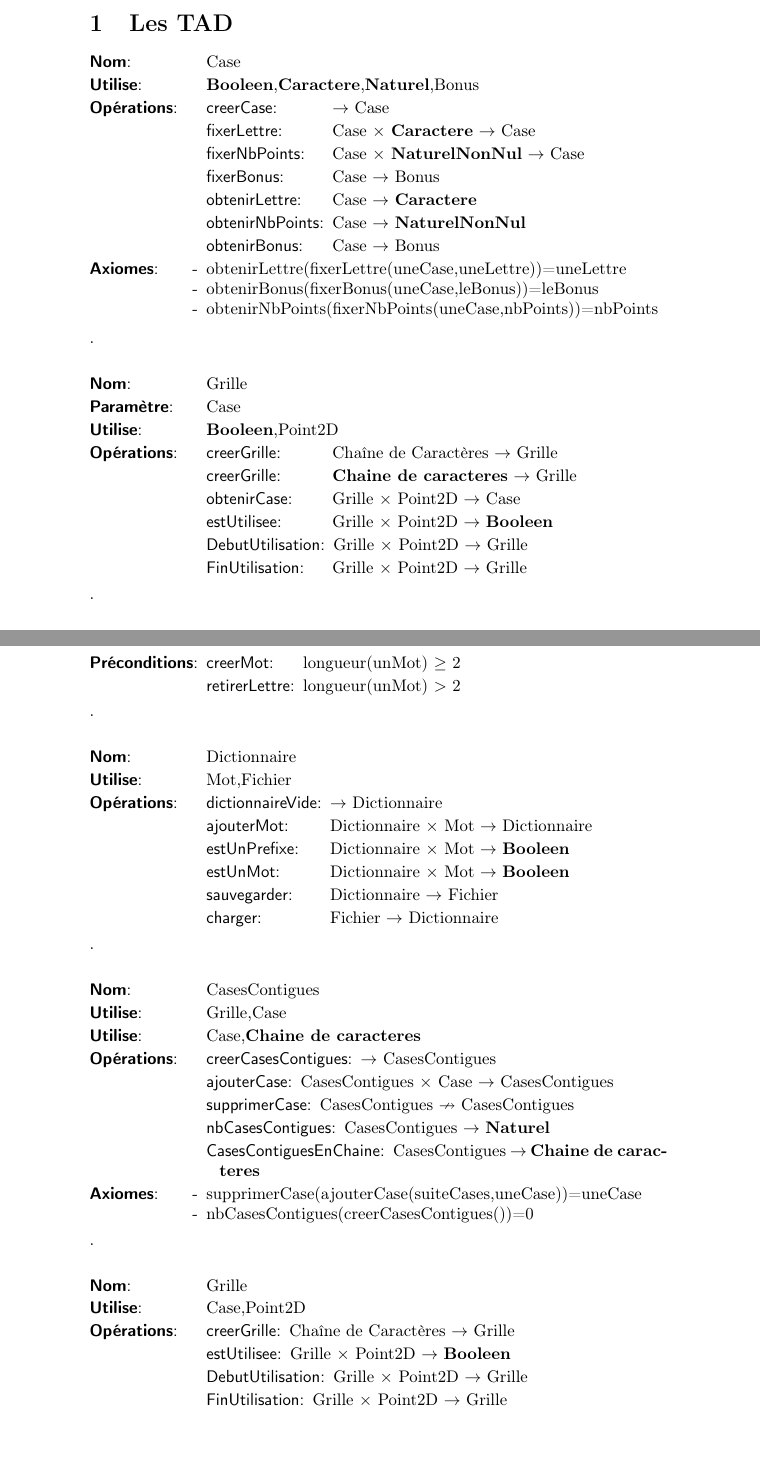
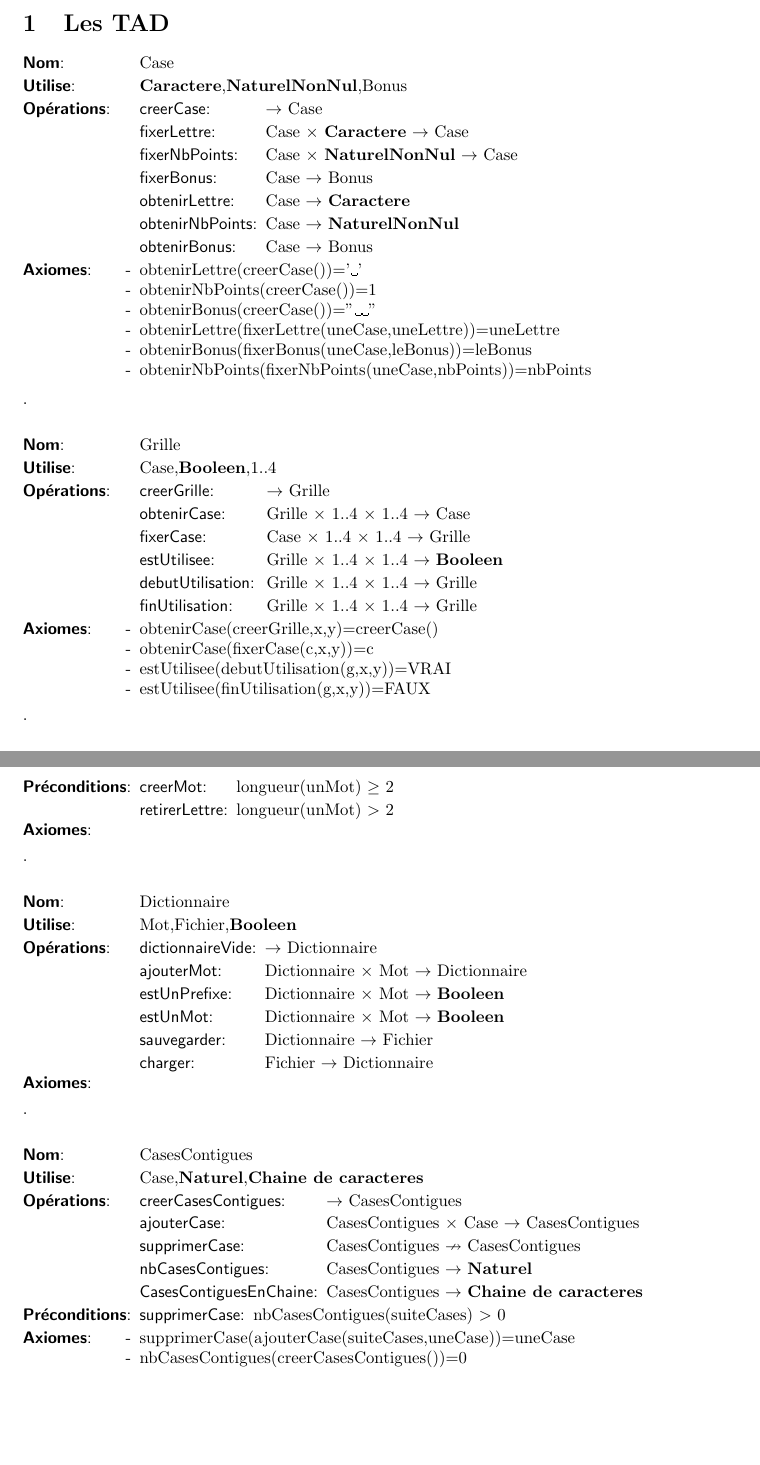
Before and after one commit to LeclercTanguy/RuzzleSolver, a LaTeX document (CRProjet.tex): two parts of pages 1 and 2 of 2, joined at a grey line, cut so that both start at the same text, the shorter picture padded with empty space. Compiled offline with pdfLaTeX.

Commit message:
suite TAD (reste Mot et Dictionnaire à finir) remplacement Point2D par 1..4 x 1..4 (pour éviter des préconditions pour chaque fonction) suppression paramètres alignement + marges

```diff
--- a/CRProjet.tex
+++ b/CRProjet.tex
@@ -4,9 +4,9 @@
 \usepackage{amsfonts}
 \usepackage[utf8]{inputenc}
 \usepackage[french]{babel}
-\usepackage[T1]{fontenc}
 \usepackage{graphics}
 \usepackage{algorithmeUTF8}
+\usepackage[left=3cm,right=3cm,top=3cm,bottom=3cm]{geometry}
 \newcommand{\noun}[1]{\textsc{#1}}
 
 \title{Projet Ruzzle}
@@ -30,26 +30,33 @@
 			\tadOperation{obtenirNbPoints}{\tadUnParam{Case}}{\tadUnParam{\naturelNonNul}}
 			\tadOperation{obtenirBonus}{\tadUnParam{Case}}{\tadUnParam{Bonus}}
 		\end{tadOperations}
-\begin{tadAxiomes}
-\tadAxiome{obtenirLettre(fixerLettre(uneCase,uneLettre))=uneLettre}
-\tadAxiome{obtenirBonus(fixerBonus(uneCase,leBonus))=leBonus}
-\tadAxiome{obtenirNbPoints(fixerNbPoints(uneCase,nbPoints))=nbPoints}
-
-\end{tadAxiomes}
+		\begin{tadAxiomes}
+			\tadAxiome{obtenirLettre(creerCase())='\textvisiblespace'}
+			\tadAxiome{obtenirNbPoints(creerCase())=1}
+			\tadAxiome{obtenirBonus(creerCase())="\textvisiblespace\textvisiblespace"}
+			\tadAxiome{obtenirLettre(fixerLettre(uneCase,uneLettre))=uneLettre}
+			\tadAxiome{obtenirBonus(fixerBonus(uneCase,leBonus))=leBonus}
+			\tadAxiome{obtenirNbPoints(fixerNbPoints(uneCase,nbPoints))=nbPoints}
+		\end{tadAxiomes}
 	\end{tad}
 	.\\
 	\begin{tad}
 		\tadNom{Grille}
-		\tadParametres{Case}
-		\tadDependances{\booleen,Point2D}
-		\begin{tadOperations}{obtenirNbPoints}%nom de l'opération le plus long
-				\tadOperation{creerGrille}{\tadUnParam{Chaîne de Caractères}}{\tadUnParam{Grille}}
-				\tadOperation{creerGrille}{\tadUnParam{\chaine}}{\tadUnParam{Grille}}
-				\tadOperation{obtenirCase}{\tadDeuxParams{Grille}{Point2D}}{\tadUnParam{Case}}
-				\tadOperation{estUtilisee}{\tadDeuxParams{Grille}{Point2D}}{\tadUnParam{\booleen}}
-				\tadOperation{DebutUtilisation}{\tadDeuxParams{Grille}{Point2D}}{\tadUnParam{Grille}}
-				\tadOperation{FinUtilisation}{\tadDeuxParams{Grille}{Point2D}}{\tadUnParam{Grille}}
+		\tadDependances{Case,\booleen,1..4}
+		\begin{tadOperations}{DebutUtilisation}%nom de l'opération le plus long
+				\tadOperation{creerGrille}{}{\tadUnParam{Grille}}
+				\tadOperation{obtenirCase}{\tadTroisParams{Grille}{1..4}{1..4}}{\tadUnParam{Case}}
+				\tadOperation{fixerCase}{\tadTroisParams{Case}{1..4}{1..4}}{\tadUnParam{Grille}}
+				\tadOperation{estUtilisee}{\tadTroisParams{Grille}{1..4}{1..4}}{\tadUnParam{\booleen}}
+				\tadOperation{debutUtilisation}{\tadTroisParams{Grille}{1..4}{1..4}}{\tadUnParam{Grille}}
+				\tadOperation{finUtilisation}{\tadTroisParams{Grille}{1..4}{1..4}}{\tadUnParam{Grille}}
 		\end{tadOperations}
+		\begin{tadAxiomes}
+			\tadAxiome{obtenirCase(creerGrille,x,y)=creerCase()}
+			\tadAxiome{obtenirCase(fixerCase(c,x,y))=c}
+			\tadAxiome{estUtilisee(debutUtilisation(g,x,y))=VRAI}
+			\tadAxiome{estUtilisee(finUtilisation(g,x,y))=FAUX}
+		\end{tadAxiomes}
 	\end{tad}
 	.\\
 	\begin{tad}
@@ -81,35 +89,30 @@
 			\tadOperation{sauvegarder}{\tadUnParam{Dictionnaire}}{\tadUnParam{Fichier}}
 			\tadOperation{charger}{\tadUnParam{Fichier}}{\tadUnParam{Dictionnaire}}
 		\end{tadOperations}
+		\begin{tadAxiomes}
+
+		\end{tadAxiomes}
 
 	\end{tad}
 	.\\
 	\begin{tad}
 		\tadNom{CasesContigues}
-		\tadDependances{Grille,Case}
-		\tadDependances{Case,\chaine}
-		\begin{tadOperations}{}
+		\tadDependances{Case,\naturel,\chaine}
+		\begin{tadOperations}{CasesContiguesEnChaine}
 			\tadOperation{creerCasesContigues}{}{\tadUnParam{CasesContigues}}
 			\tadOperation{ajouterCase}{\tadDeuxParams{CasesContigues}{Case}}{\tadUnParam{CasesContigues}}
 			\tadOperationAvecPreconditions{supprimerCase}{\tadUnParam{CasesContigues}}{\tadUnParam{CasesContigues}}
 			\tadOperation{nbCasesContigues}{\tadUnParam{CasesContigues}}{\tadUnParam{\naturel}}
 			\tadOperation{CasesContiguesEnChaine}{\tadUnParam{CasesContigues}}{\tadUnParam{\chaine}}
 		\end{tadOperations}
+		\begin{tadPreconditions}{supprimerCase}
+			 \tadPrecondition{supprimerCase}{nbCasesContigues(suiteCases) $>$ 0}
+		\end{tadPreconditions}
 		\begin{tadAxiomes}
 			\tadAxiome{supprimerCase(ajouterCase(suiteCases,uneCase))=uneCase}
 			\tadAxiome{nbCasesContigues(creerCasesContigues())=0}
 		\end{tadAxiomes}
 	\end{tad}
-	.\\
-	\begin{tad}
-		\tadNom{Grille}
-		\tadDependances{Case,Point2D}
-		\begin{tadOperations}{}
-			\tadOperation{creerGrille}{\tadUnParam{Chaîne de Caractères}}{\tadUnParam{Grille}}
-			\tadOperation{estUtilisee}{\tadDeuxParams{Grille}{Point2D}}{\tadUnParam{\booleen}}
-			\tadOperation{DebutUtilisation}{\tadDeuxParams{Grille}{Point2D}}{\tadUnParam{Grille}}
-			\tadOperation{FinUtilisation}{\tadDeuxParams{Grille}{Point2D}}{\tadUnParam{Grille}}
-		\end{tadOperations}
-	\end{tad}
+
 
 \end{document}
```
Also changed, not shown: CRProjet.tex (9 more changed lines).
